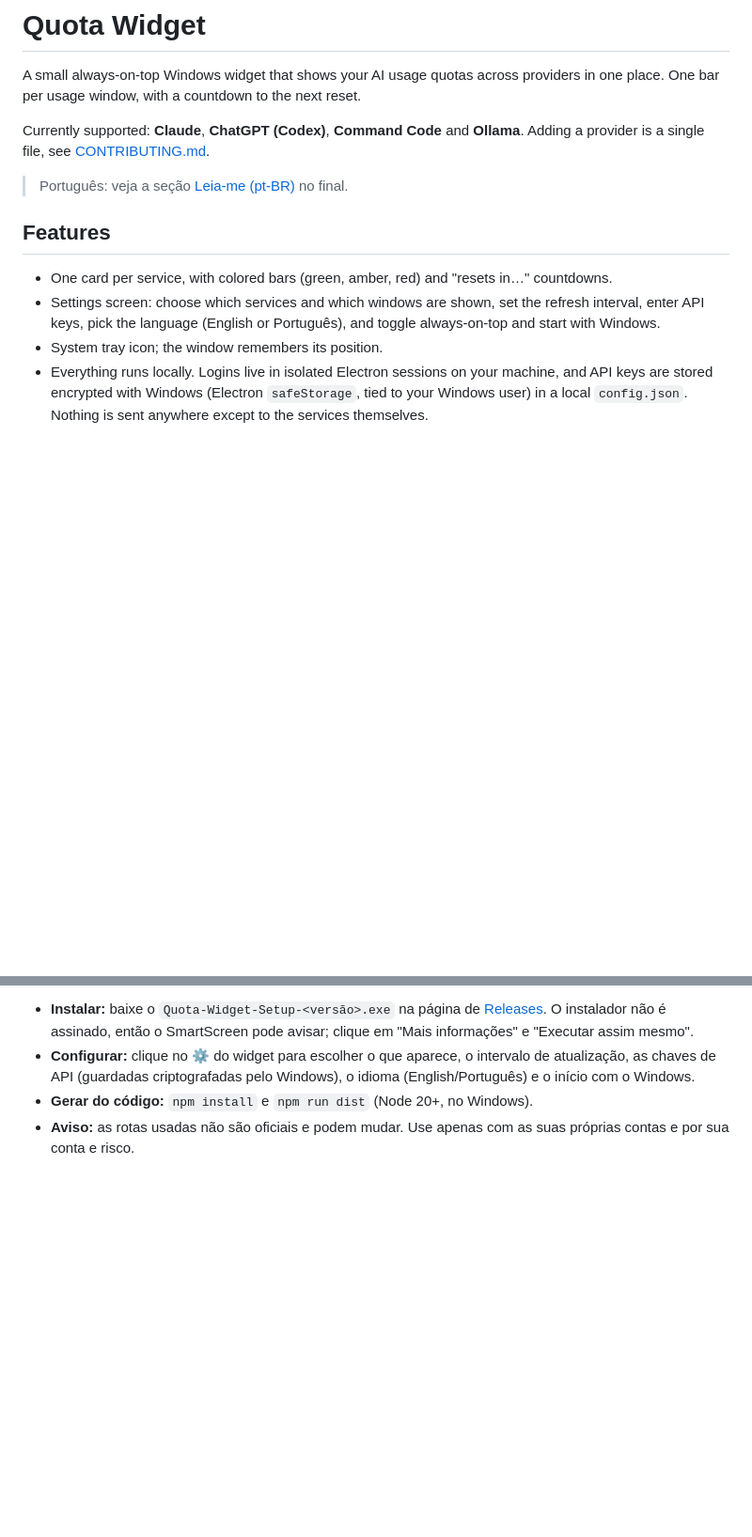
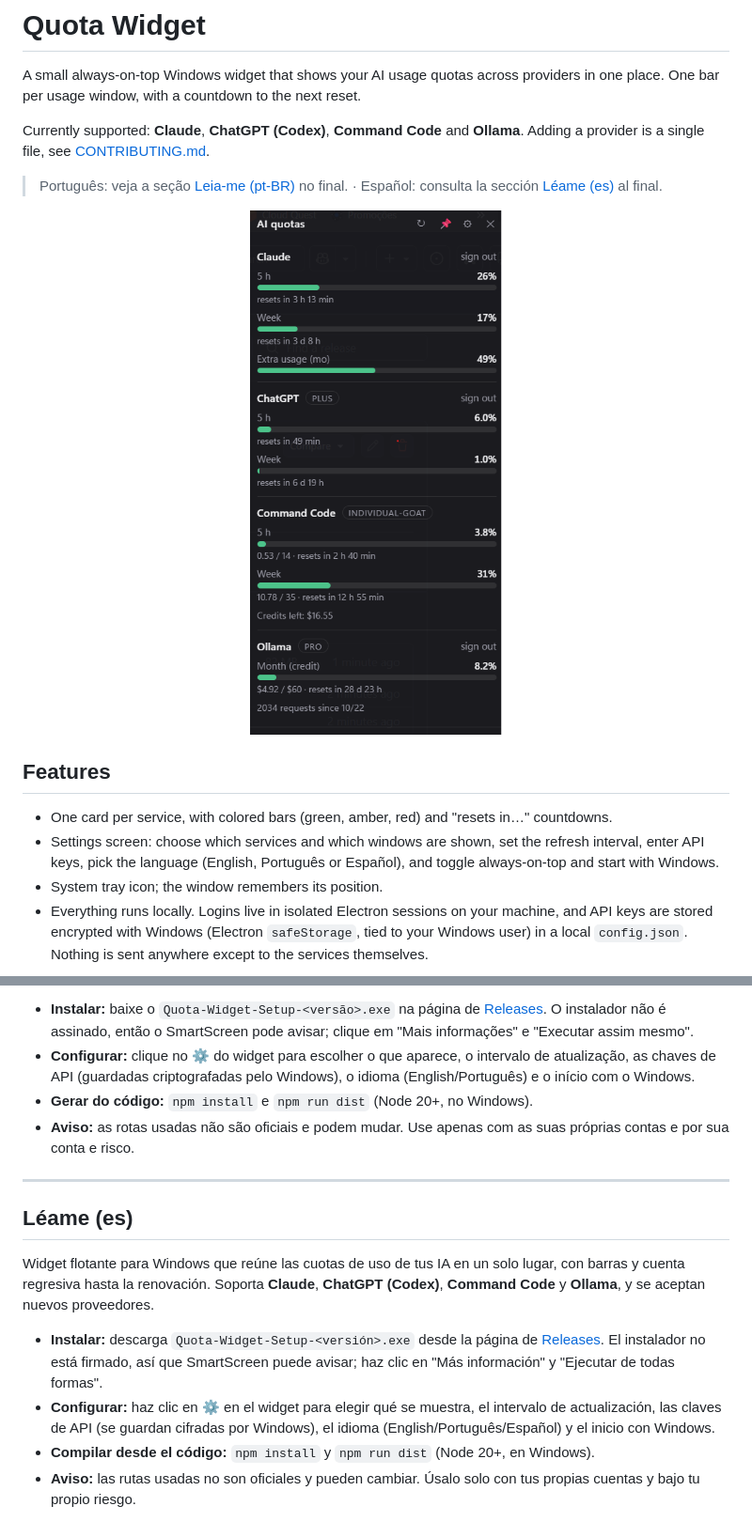
Before and after one commit to edilsondjr/ai-quota-widget, a Markdown page: README.md, 2 parts joined by grey strips. Shown at 94% size. Drawn GitHub-style; pictures changed too: docs/screenshot.png (added); blank space fills up the shorter version.

```diff
--- a/README.md
+++ b/README.md
@@ -4,12 +4,14 @@ A small always-on-top Windows widget that shows your AI usage quotas across prov
 
 Currently supported: **Claude**, **ChatGPT (Codex)**, **Command Code** and **Ollama**. Adding a provider is a single file, see [CONTRIBUTING.md](CONTRIBUTING.md).
 
-> Português: veja a seção [Leia-me (pt-BR)](#leia-me-pt-br) no final.
+> Português: veja a seção [Leia-me (pt-BR)](#leia-me-pt-br) no final. · Español: consulta la sección [Léame (es)](#léame-es) al final.
+
+<p align="center"><img src="docs/screenshot.png" alt="Quota Widget showing Claude, ChatGPT, Command Code and Ollama usage bars" width="382"></p>
 
 ## Features
 
 - One card per service, with colored bars (green, amber, red) and "resets in…" countdowns.
-- Settings screen: choose which services and which windows are shown, set the refresh interval, enter API keys, pick the language (English or Português), and toggle always-on-top and start with Windows.
+- Settings screen: choose which services and which windows are shown, set the refresh interval, enter API keys, pick the language (English, Português or Español), and toggle always-on-top and start with Windows.
 - System tray icon; the window remembers its position.
 - Everything runs locally. Logins live in isolated Electron sessions on your machine, and API keys are stored encrypted with Windows (Electron `safeStorage`, tied to your Windows user) in a local `config.json`. Nothing is sent anywhere except to the services themselves.
 
@@ -72,3 +74,14 @@ Widget flutuante para Windows que reúne as quotas de uso das suas IAs em um só
 - **Configurar:** clique no ⚙ do widget para escolher o que aparece, o intervalo de atualização, as chaves de API (guardadas criptografadas pelo Windows), o idioma (English/Português) e o início com o Windows.
 - **Gerar do código:** `npm install` e `npm run dist` (Node 20+, no Windows).
 - **Aviso:** as rotas usadas não são oficiais e podem mudar. Use apenas com as suas próprias contas e por sua conta e risco.
+
+---
+
+## Léame (es)
+
+Widget flotante para Windows que reúne las cuotas de uso de tus IA en un solo lugar, con barras y cuenta regresiva hasta la renovación. Soporta **Claude**, **ChatGPT (Codex)**, **Command Code** y **Ollama**, y se aceptan nuevos proveedores.
+
+- **Instalar:** descarga `Quota-Widget-Setup-<versión>.exe` desde la página de [Releases](../../releases). El instalador no está firmado, así que SmartScreen puede avisar; haz clic en "Más información" y "Ejecutar de todas formas".
+- **Configurar:** haz clic en ⚙ en el widget para elegir qué se muestra, el intervalo de actualización, las claves de API (se guardan cifradas por Windows), el idioma (English/Português/Español) y el inicio con Windows.
+- **Compilar desde el código:** `npm install` y `npm run dist` (Node 20+, en Windows).
+- **Aviso:** las rutas usadas no son oficiales y pueden cambiar. Úsalo solo con tus propias cuentas y bajo tu propio riesgo.
```
Also changed, not shown: CONTRIBUTING.md (+3 -4 lines), 8 other files.
